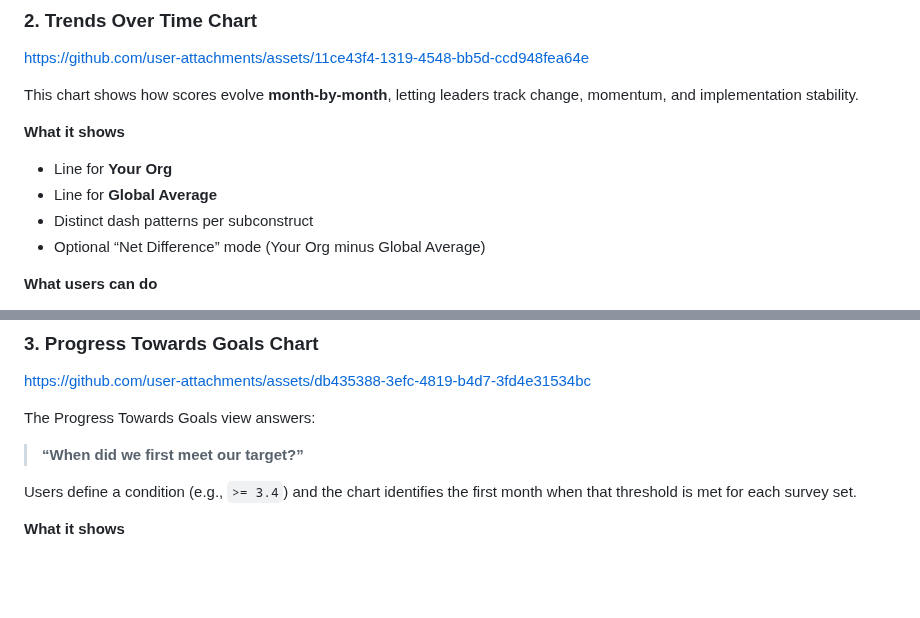
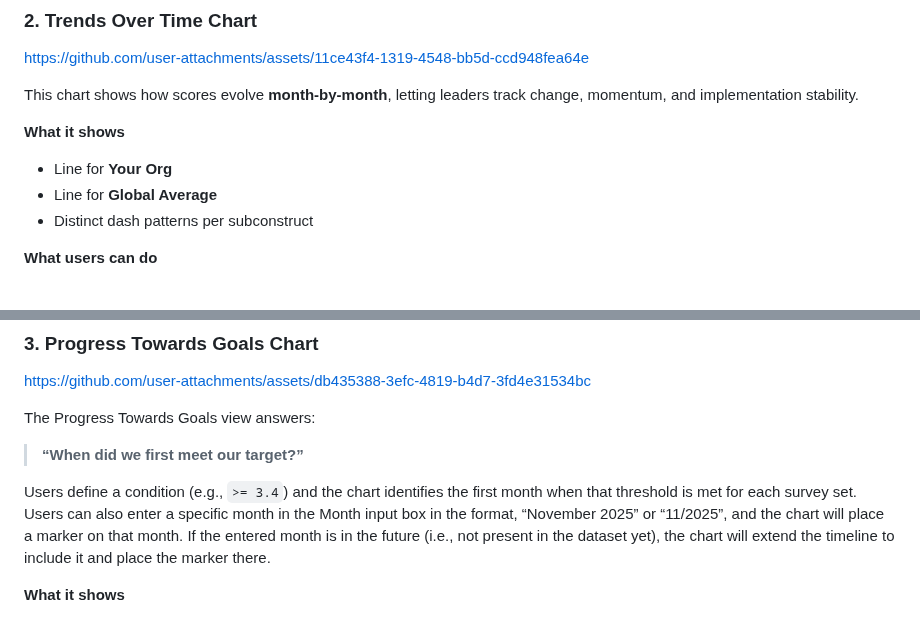
Before and after one commit to pcla-code/RPPL-Insights, a Markdown page: README.md, 2 parts joined by grey strips. Drawn GitHub-style; blank space fills up the shorter version.

```diff
--- a/README.md
+++ b/README.md
@@ -375,7 +375,6 @@ This chart shows how scores evolve **month-by-month**, letting leaders track cha
 - Line for **Your Org**
 - Line for **Global Average**
 - Distinct dash patterns per subconstruct
-- Optional “Net Difference” mode (Your Org minus Global Average)
 
 **What users can do**
 - Switch chart modes using **Chart Mode**:
@@ -401,6 +400,8 @@ The Progress Towards Goals view answers:
 > **“When did we first meet our target?”**
 
 Users define a condition (e.g., `>= 3.4`) and the chart identifies the first month when that threshold is met for each survey set.
+Users can also enter a specific month in the Month input box in the format, “November 2025” or “11/2025”, and the chart will place a marker on that month.
+If the entered month is in the future (i.e., not present in the dataset yet), the chart will extend the timeline to include it and place the marker there.
 
 **What it shows**
 - First month each group meets the threshold
```
